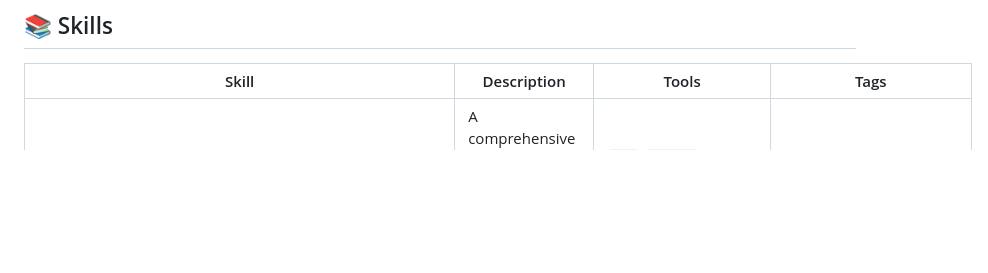
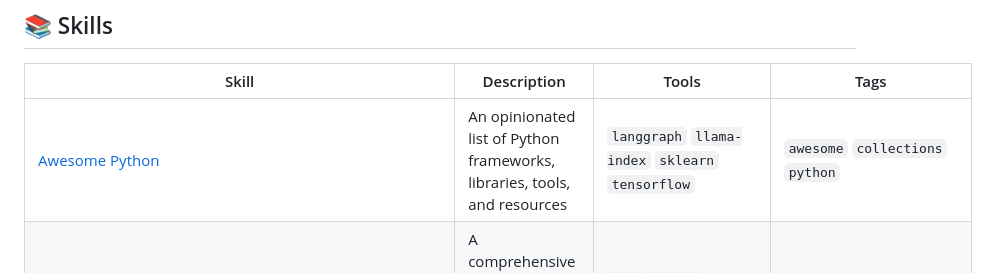
Before and after one commit to edneycaleb-droid/fieldnote, a Markdown page: README.md, the part around one of its changes. Rendered like a GitHub page; blank space fills up the shorter version.

Commit message:
feat: update skill awesome_python

```diff
--- a/README.md
+++ b/README.md
@@ -9,6 +9,7 @@
 
 | Skill | Description | Tools | Tags |
 |-------|-------------|-------|------|
+| [Awesome Python](skills/awesome_python.md) | An opinionated list of Python frameworks, libraries, tools, and resources | `langgraph` `llama-index` `sklearn` `tensorflow` | `awesome` `collections` `python` |
 | [System Design Primer: Fundamentals and Interview Preparation](skills/system_design_primer.md) | A comprehensive resource for learning the fundamentals of designing large-scale  | `ray` `design` `design-patterns` `design-system` | `design` `development` `interview` |
 | [AIRecon: Autonomous Penetration Testing with Local LLM and Docker](skills/airecon_autonomous_pentesting.md) | AIRecon is an autonomous cybersecurity agent that automates penetration testing  | `Ollama` `Docker` `Textual TUI` `Caido` | `ai-agents` `automation` `bugbounty` |
 | [Airecon](skills/airecon.md) | AIRecon is an autonomous cybersecurity agent that combines a self-hosted Large L | `gemini` `ollama` `sqlite` `openai` | `ai-agents` `automation` `bugbounty` |
```
Also changed, not shown: other parts of README.md (+1 -1 lines), skills/awesome_python.md (added, +170 -0 lines).
